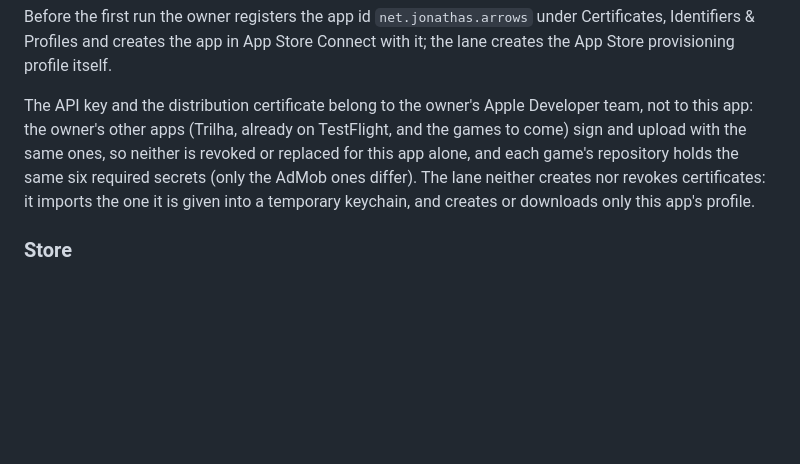
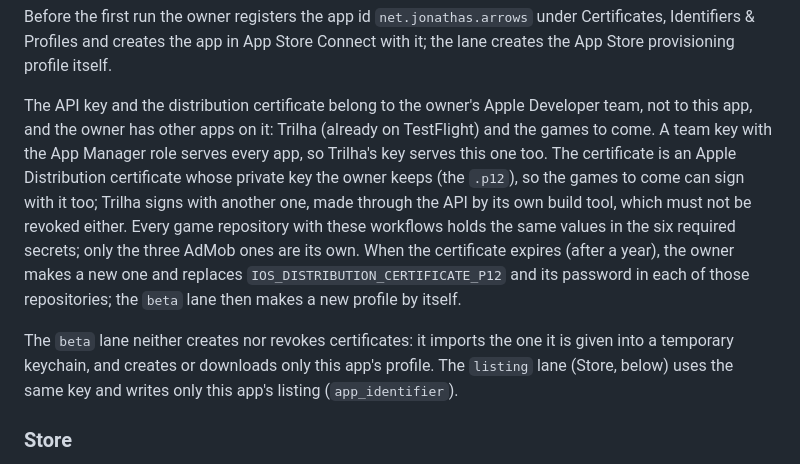
Before and after one commit to jonathascosta/Arrows, a Markdown page: docs/ARCHITECTURE.md, the part around the change. Rendered like a GitHub page; blank space fills up the shorter version.

Commit message:
Docs: Trilha shares the API key, not the certificate; review fixes
The owner's Trilha signs with an Apple Distribution certificate made
through the API by its own build tool, whose private key the owner does
not hold, so the TestFlight workflow uses a certificate of its own, made
from a CSR and kept as a .p12, for this game and the games to come. The
App Store Connect team key is shared. ARCHITECTURE.md says so, splits
the paragraph, names the beta and listing lanes and what each writes,
and says what renewing the certificate involves. STORE.md step 5 points
at it.

Co-Authored-By: Claude Opus 5.5 <noreply@anthropic.com>
Claude-Session: https://claude.ai/code/session_01CKCtUeDSMCkpGtK7miqN3G

```diff
--- a/docs/ARCHITECTURE.md
+++ b/docs/ARCHITECTURE.md
@@ -435,11 +435,19 @@ Certificates, Identifiers & Profiles and creates the app in App Store Connect wi
 creates the App Store provisioning profile itself.
 
 The API key and the distribution certificate belong to the owner's Apple Developer team, not to
-this app: the owner's other apps (Trilha, already on TestFlight, and the games to come) sign and
-upload with the same ones, so neither is revoked or replaced for this app alone, and each game's
-repository holds the same six required secrets (only the AdMob ones differ). The lane neither
-creates nor revokes certificates: it imports the one it is given into a temporary keychain, and
-creates or downloads only this app's profile.
+this app, and the owner has other apps on it: Trilha (already on TestFlight) and the games to
+come. A team key with the App Manager role serves every app, so Trilha's key serves this one
+too. The certificate is an Apple Distribution certificate whose private key the owner keeps (the
+`.p12`), so the games to come can sign with it too; Trilha signs with another one, made through
+the API by its own build tool, which must not be revoked either. Every game repository with
+these workflows holds the same values in the six required secrets; only the three AdMob ones are
+its own. When the certificate expires (after a year), the owner makes a new one and replaces
+`IOS_DISTRIBUTION_CERTIFICATE_P12` and its password in each of those repositories; the `beta`
+lane then makes a new profile by itself.
+
+The `beta` lane neither creates nor revokes certificates: it imports the one it is given into a
+temporary keychain, and creates or downloads only this app's profile. The `listing` lane (Store,
+below) uses the same key and writes only this app's listing (`app_identifier`).
 
 ### Store
 
```
Also changed, not shown: docs/STORE.md (+5 -3 lines).
